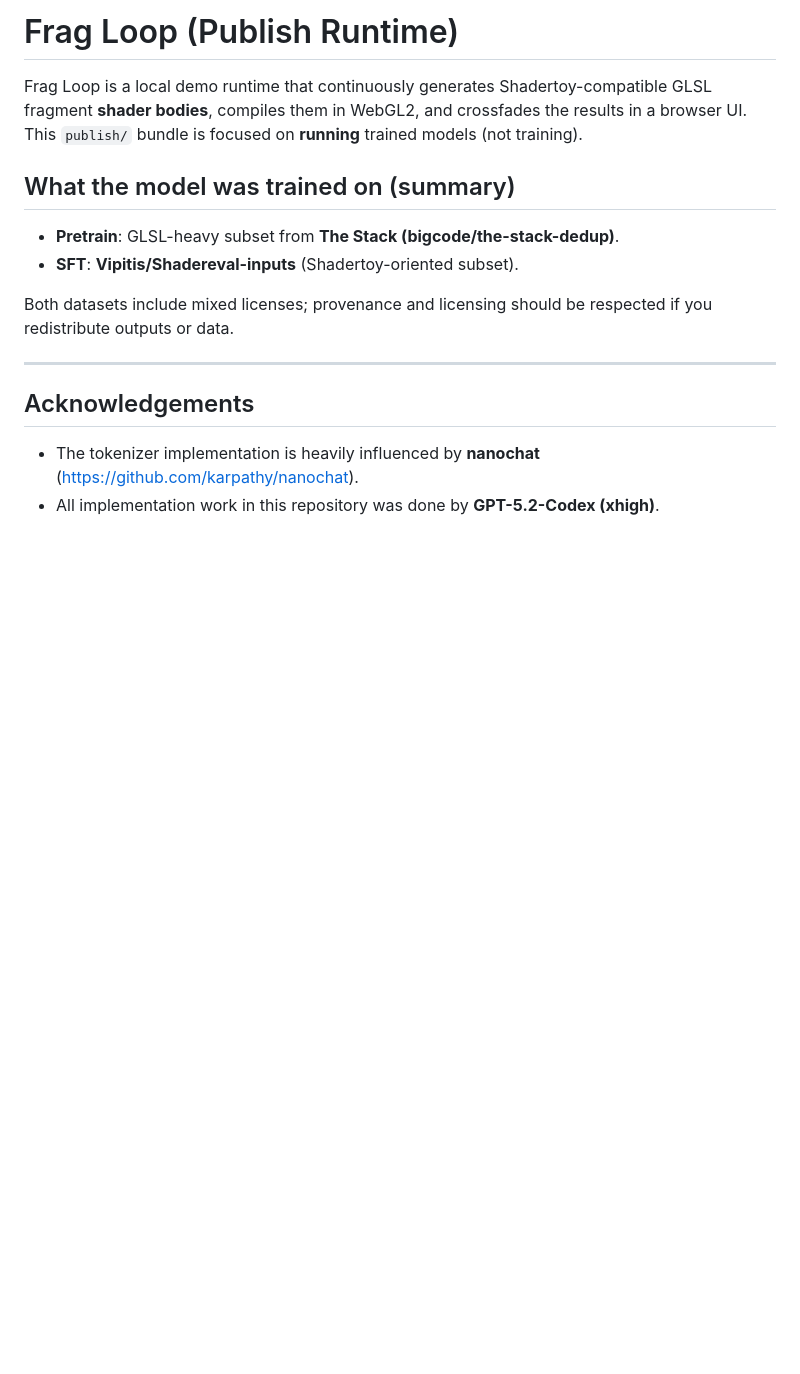
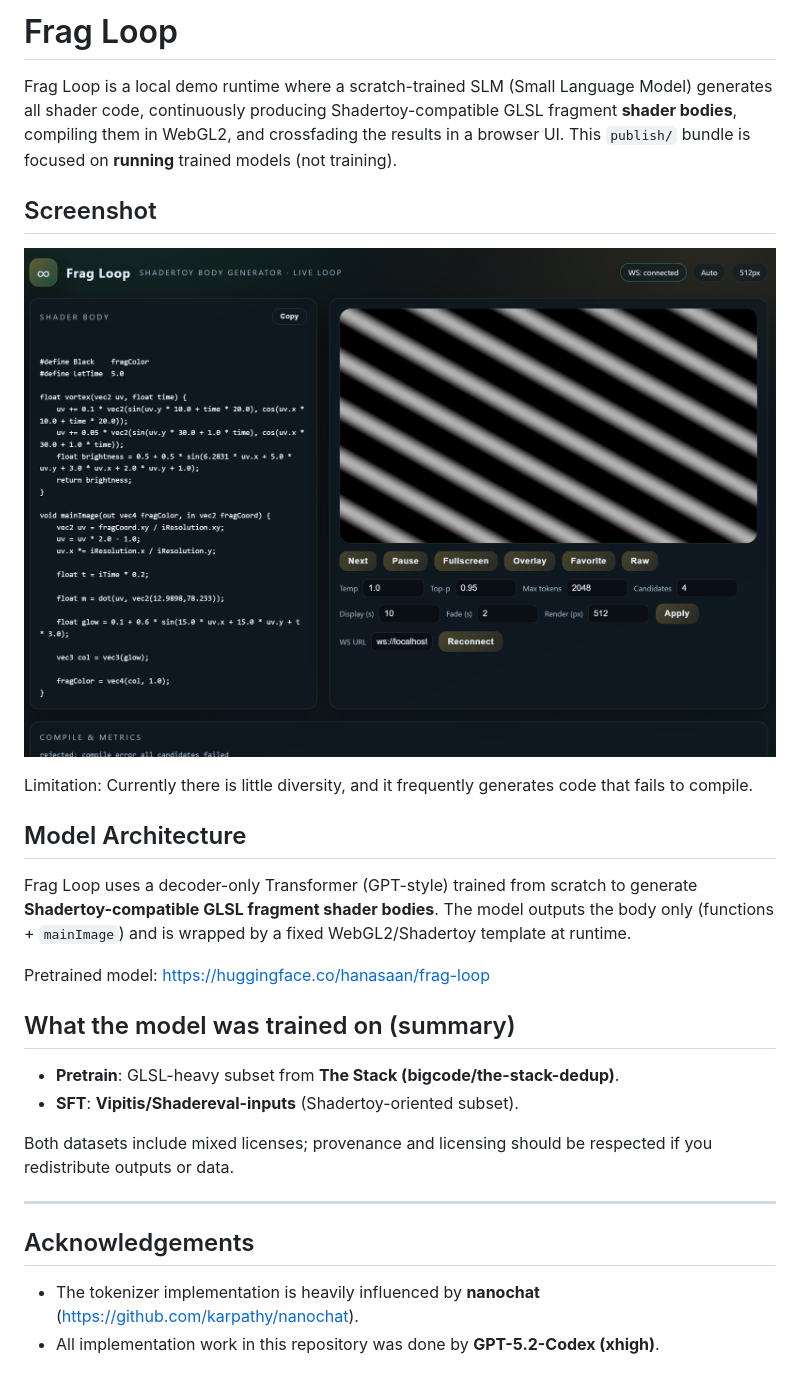
Before and after one commit to hanasaan/FragLoop, a Markdown page: README.md, the part around the change. Drawn GitHub-style; pictures changed too: screenshot.png (added); blank space fills up the shorter version.

```diff
--- a/README.md
+++ b/README.md
@@ -1,6 +1,18 @@
-# Frag Loop (Publish Runtime)
+# Frag Loop
 
-Frag Loop is a local demo runtime that continuously generates Shadertoy-compatible GLSL fragment **shader bodies**, compiles them in WebGL2, and crossfades the results in a browser UI. This `publish/` bundle is focused on **running** trained models (not training).
+Frag Loop is a local demo runtime where a scratch-trained SLM (Small Language Model) generates all shader code, continuously producing Shadertoy-compatible GLSL fragment **shader bodies**, compiling them in WebGL2, and crossfading the results in a browser UI. This `publish/` bundle is focused on **running** trained models (not training).
+
+## Screenshot
+
+![Frag Loop UI Screenshot](screenshot.png)
+
+Limitation: Currently there is little diversity, and it frequently generates code that fails to compile.
+
+## Model Architecture
+
+Frag Loop uses a decoder-only Transformer (GPT-style) trained from scratch to generate **Shadertoy-compatible GLSL fragment shader bodies**. The model outputs the body only (functions + `mainImage`) and is wrapped by a fixed WebGL2/Shadertoy template at runtime.
+
+Pretrained model: https://huggingface.co/hanasaan/frag-loop
 
 ## What the model was trained on (summary)
 - **Pretrain**: GLSL-heavy subset from **The Stack (bigcode/the-stack-dedup)**.
```
